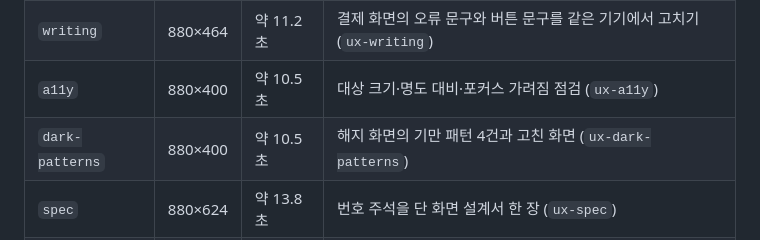
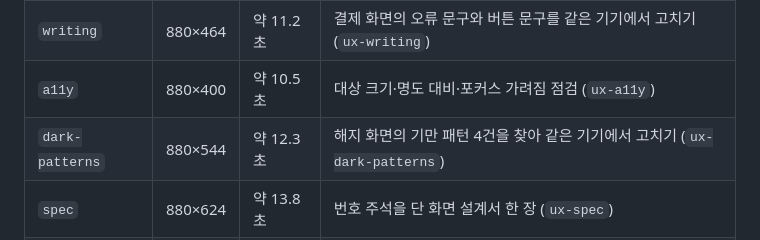
Before and after one commit to Power-xc/power-ux-harness, a Markdown page: demos/README.md, the part around the change. Drawn GitHub-style.

Commit message:
feat(demos): dark-patterns 장면을 해지 화면의 번호 주석 판정과 고친 화면으로 재작성

```diff
--- a/demos/README.md
+++ b/demos/README.md
@@ -11,7 +11,7 @@ README에 들어가는 데모 GIF를 만드는 결정적 렌더러와 장면 모
 | `review` | 880×440 | 약 11.4초 | 삭제 토스트 판정과 스낵바 + 되돌리기 수정 (`ux-review`) |
 | `writing` | 880×464 | 약 11.2초 | 결제 화면의 오류 문구와 버튼 문구를 같은 기기에서 고치기 (`ux-writing`) |
 | `a11y` | 880×400 | 약 10.5초 | 대상 크기·명도 대비·포커스 가려짐 점검 (`ux-a11y`) |
-| `dark-patterns` | 880×400 | 약 10.5초 | 해지 화면의 기만 패턴 4건과 고친 화면 (`ux-dark-patterns`) |
+| `dark-patterns` | 880×544 | 약 12.3초 | 해지 화면의 기만 패턴 4건을 찾아 같은 기기에서 고치기 (`ux-dark-patterns`) |
 | `spec` | 880×624 | 약 13.8초 | 번호 주석을 단 화면 설계서 한 장 (`ux-spec`) |
 | `flow` | 880×624 | 약 12.5초 | 화면 썸네일로 잇는 주문 흐름도와 점선 예외 경로 (`ux-flow`) |
 | `metrics` | 880×528 | 약 10.2초 | 공유 시트 화면의 번호 핀과 HEART × 목표–신호–지표 표 (`ux-metrics`) |
```
Also changed, not shown: README.en.md (+1 -1 lines), README.md (+1 -1 lines), assets/demos/dark-patterns-dark.gif, assets/demos/dark-patterns-light.gif, 1 other file.
